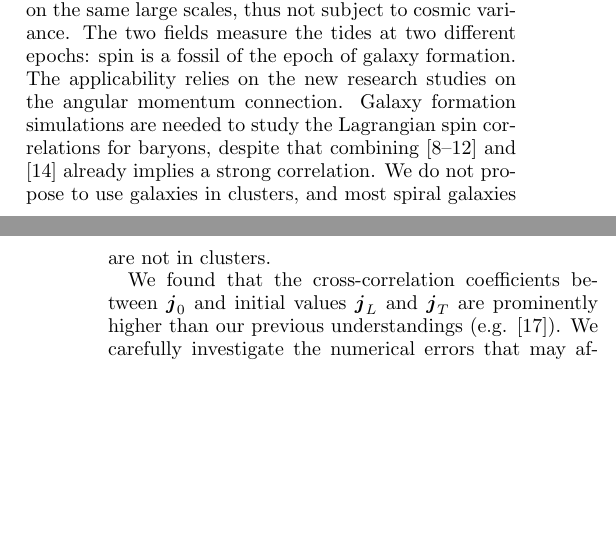
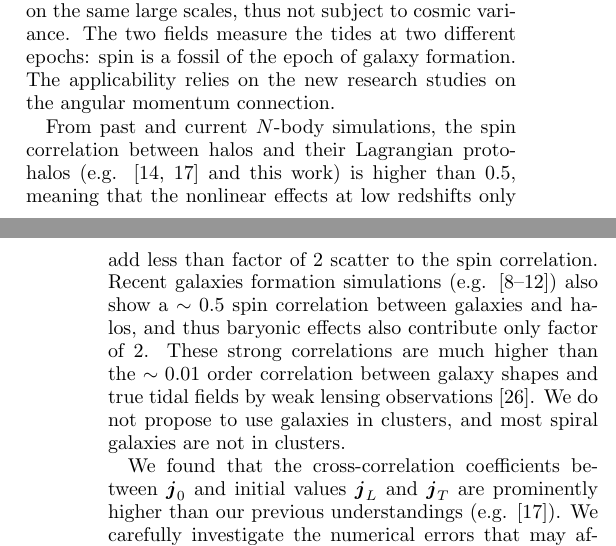
Before and after one commit to yuhaoran/neu_tor, a LaTeX paper (neu_torque.tex): two parts of the columns of pages 3 and 4 of 5, joined at a grey line, cut so that both start at the same text, the shorter picture padded with empty space. Compiled offline with pdfLaTeX.

Commit message:
more refs

```diff
--- a/neu_torque.tex
+++ b/neu_torque.tex
@@ -281,8 +281,16 @@ This is compared to the angular momentum field on the same large scales,
 thus not subject to cosmic variance.
 The two fields measure the tides at two different epochs: spin is a fossil of the epoch of galaxy formation.
 The applicability relies on the new research studies on the angular momentum connection.
-Galaxy formation simulations are needed to study the Lagrangian spin correlations for baryons,
-despite that combining \cite{2010MNRAS.404.1137B,2010MNRAS.405..274H,2011MNRAS.415.2607D,2015ApJ...812...29T,2018arXiv180407306J} and \citep{2002MNRAS.332..325P} already implies a strong correlation.
+
+From past and current $N$-body simulations, the spin correlation between halos and their Lagrangian protohalos
+(e.g. \citep{2000ApJ...532L...5L,2002MNRAS.332..325P} and this work) is higher than 0.5,
+meaning that the nonlinear effects at low redshifts only add less than
+factor of 2 scatter to the spin correlation.
+Recent galaxies formation simulations
+(e.g. \cite{2010MNRAS.404.1137B,2010MNRAS.405..274H,2011MNRAS.415.2607D,2015ApJ...812...29T,2018arXiv180407306J}) also show a $\sim 0.5$ spin correlation between galaxies and halos,
+and thus baryonic effects also contribute only factor of 2.
+These strong correlations are much higher than the $\sim 0.01$ order correlation between galaxy shapes
+and true tidal fields by weak lensing observations \citep{2013JCAP...01..026A}.
 We do not propose to use galaxies in clusters, and most spiral galaxies are not in clusters.
 %For galaxy clusters, the correlation between minor axes in \cite{2016MNRAS.460.3772S} also implies the correlation between spins. After all, however, since most galaxies are not in clusters so the contribution of clusters is not a major effect.
 
```
Also changed, not shown: haoran_ref.bib (+19 -0 lines).
